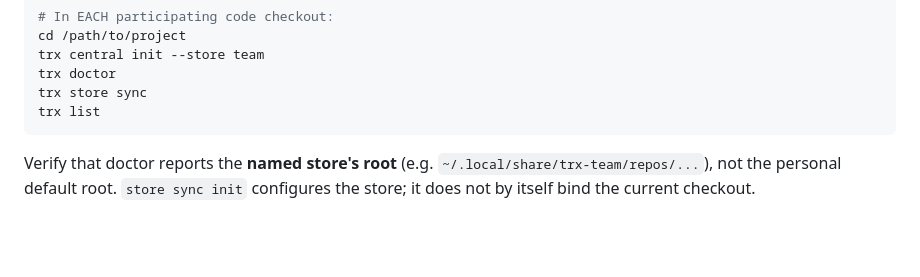
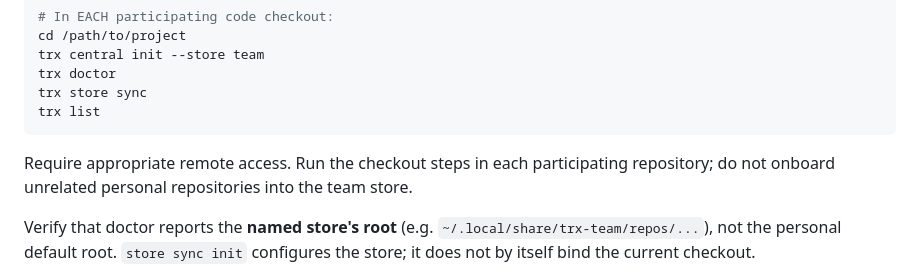
Before and after one commit to byteowlz/skillissues, a Markdown page: skills/trx/SKILL.md, the part around the change. Rendered like a GitHub page; blank space fills up the shorter version.

Commit message:
skills/trx: replace organization-specific onboarding with generic examples

````diff
--- a/skills/trx/SKILL.md
+++ b/skills/trx/SKILL.md
@@ -70,6 +70,7 @@ trx store sync
 trx list
 ```
 
+Require appropriate remote access. Run the checkout steps in each participating repository; do not onboard unrelated personal repositories into the team store.
 
 Verify that doctor reports the **named store's root** (e.g. `~/.local/share/trx-team/repos/...`), not the personal default root. `store sync init` configures the store; it does not by itself bind the current checkout.
 
````
